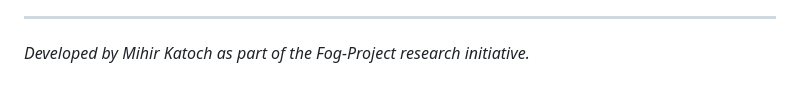
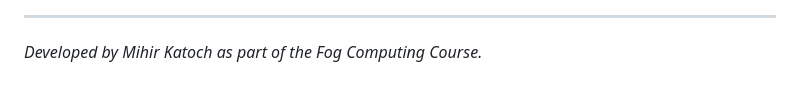
Before and after one commit to 0xMihirK/fog-ids-hospital-network, a Markdown page: README.md, the part around the change. GitHub-like rendering.

```diff
--- a/README.md
+++ b/README.md
@@ -141,4 +141,4 @@ At the conclusion of the simulation, the system aggregates the historical node s
 * **Survivability**: Evaluates energy depletion to calculate the final network survival rate.
 
 ---
-*Developed by Mihir Katoch as part of the Fog-Project research initiative.*
+*Developed by Mihir Katoch as part of the Fog Computing Course.*
```
